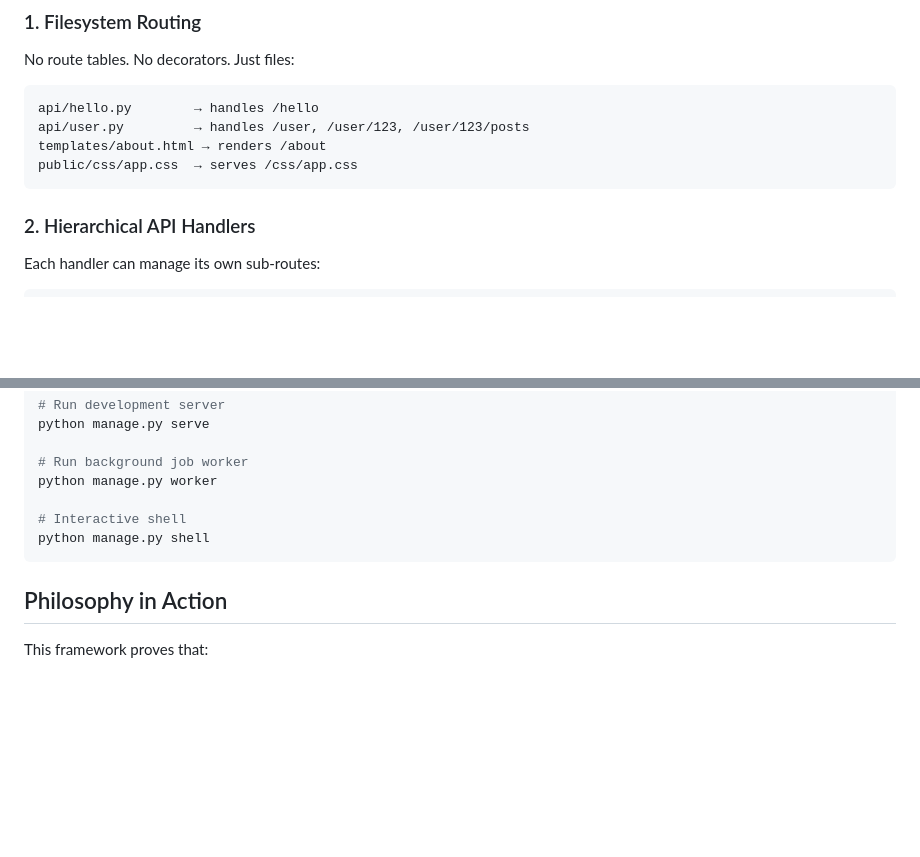
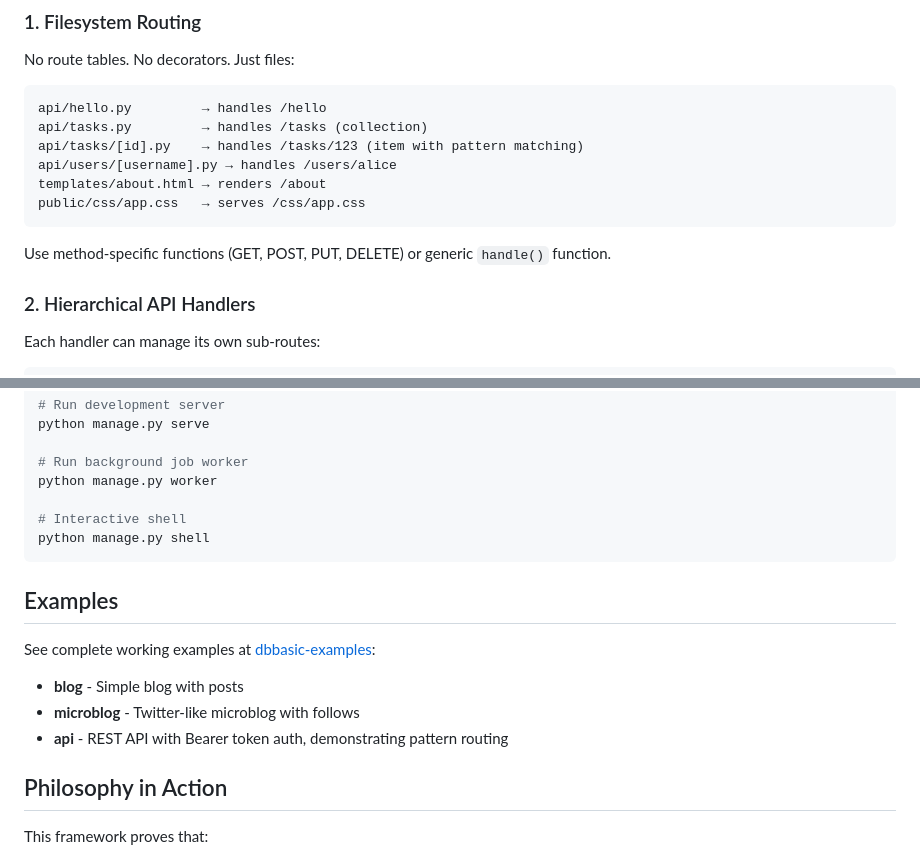
Before and after one commit to askrobots/dbbasic-web, a Markdown page: README.md, 2 parts joined by grey strips. GitHub-like rendering; blank space fills up the shorter version.

````diff
--- a/README.md
+++ b/README.md
@@ -25,11 +25,15 @@ Modern web frameworks moved away from Unix principles and lost key capabilities:
 No route tables. No decorators. Just files:
 
 ```
-api/hello.py        → handles /hello
-api/user.py         → handles /user, /user/123, /user/123/posts
+api/hello.py         → handles /hello
+api/tasks.py         → handles /tasks (collection)
+api/tasks/[id].py    → handles /tasks/123 (item with pattern matching)
+api/users/[username].py → handles /users/alice
 templates/about.html → renders /about
-public/css/app.css  → serves /css/app.css
+public/css/app.css   → serves /css/app.css
 ```
+
+Use method-specific functions (GET, POST, PUT, DELETE) or generic `handle()` function.
 
 ### 2. Hierarchical API Handlers
 Each handler can manage its own sub-routes:
@@ -228,6 +282,13 @@ python manage.py worker
 python manage.py shell
 ```
 
+## Examples
+
+See complete working examples at [dbbasic-examples](https://github.com/askrobots/dbbasic-examples):
+- **blog** - Simple blog with posts
+- **microblog** - Twitter-like microblog with follows
+- **api** - REST API with Bearer token auth, demonstrating pattern routing
+
 ## Philosophy in Action
 
 This framework proves that:
````
Also changed, not shown: other parts of README.md (+51 -1 lines).
